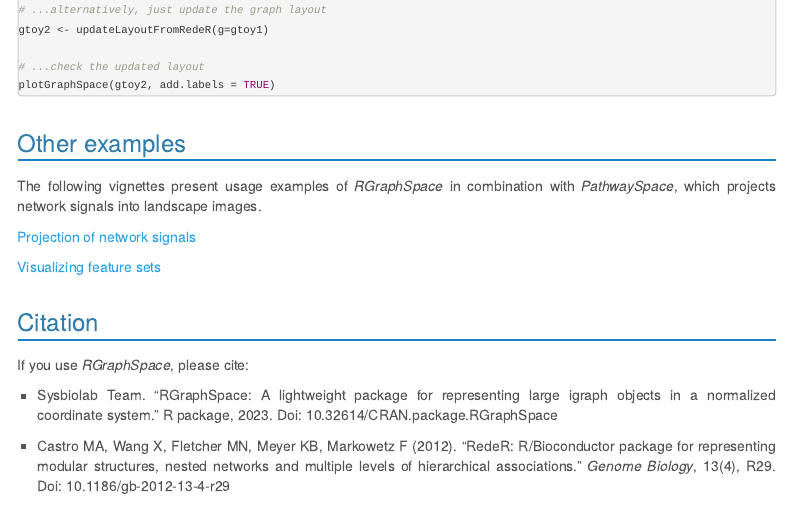
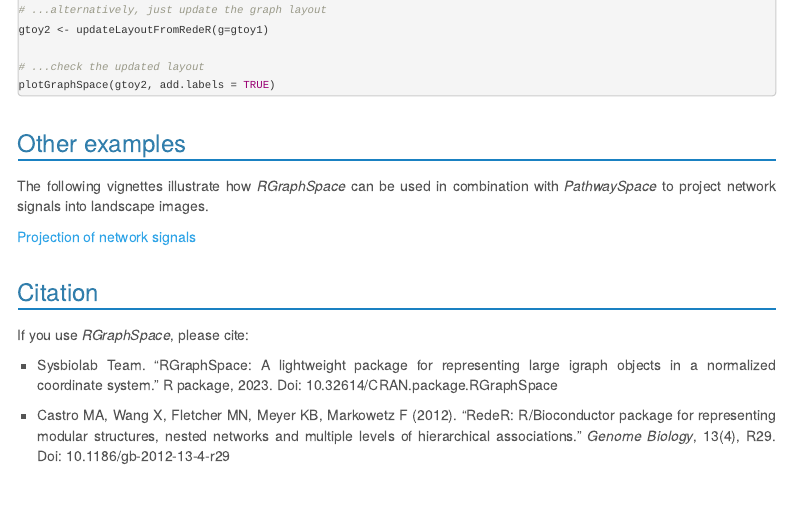
Before and after one commit to sysbiolab/RGraphSpace, an R Markdown document (vignettes/RGraphSpace.Rmd): the page in a window 1100 px wide, from 3970 px down. Rendered offline with R 4.5, knitr and Pandoc, with nearby package versions; some code elsewhere in the file could not run offline; menus at the side of the page are left out.

Commit message:
regular maintenance

```diff
--- a/vignettes/RGraphSpace.Rmd
+++ b/vignettes/RGraphSpace.Rmd
@@ -201,6 +201,6 @@
 
 # Other examples
 
-The following vignettes present usage examples of *RGraphSpace* in combination with *PathwaySpace*, which projects network signals into landscape images.
+The following vignettes illustrate how *RGraphSpace* can be used in combination with *PathwaySpace* to project network signals into landscape images.
 
 [Projection of network signals](https://sysbiolab.github.io/PathwaySpace/){target="_blank" rel="noopener"}
```
Also changed, not shown: R/gspaceMethods.R (+1 -1 lines), vignettes/RGraphSpace.Rmd (2 more changed lines), 1 other file.
